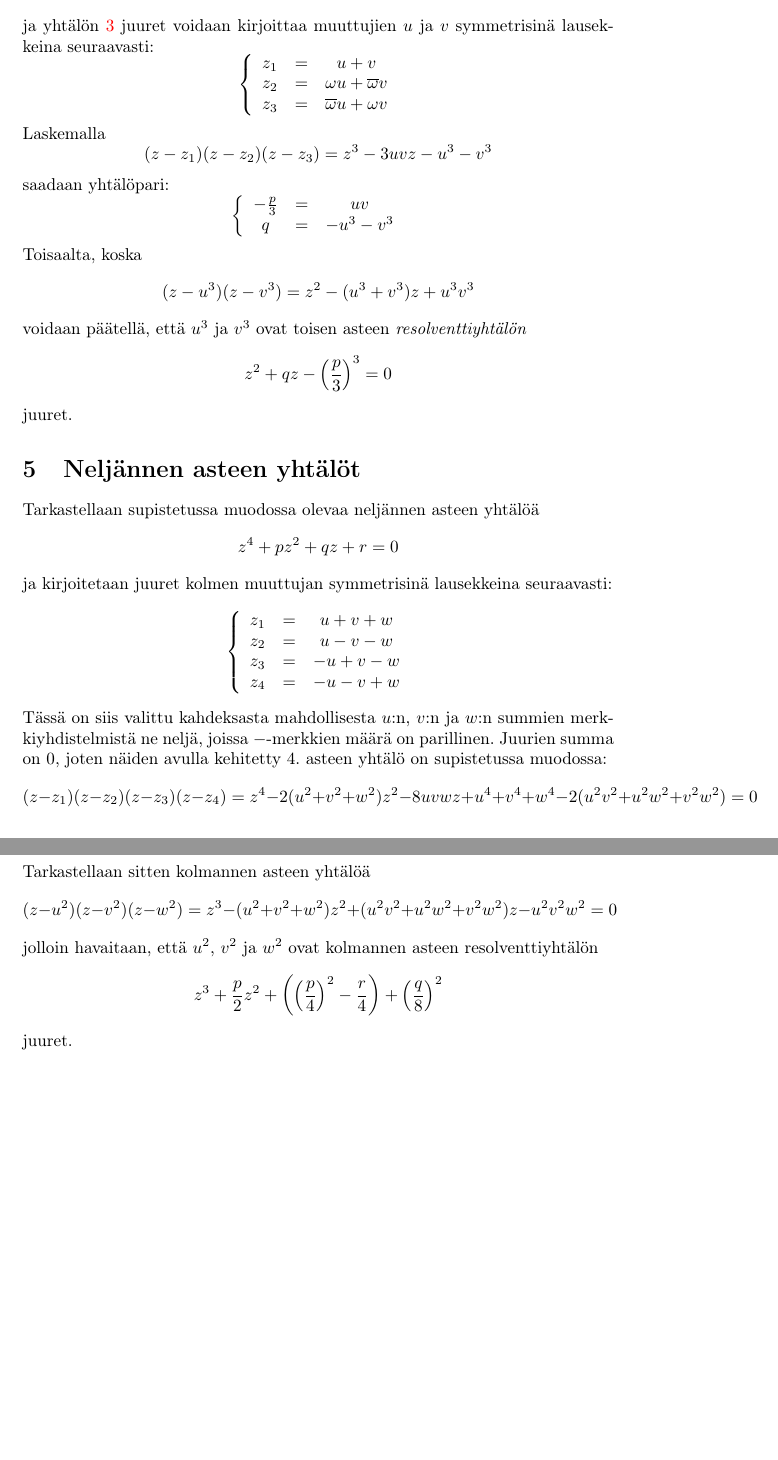
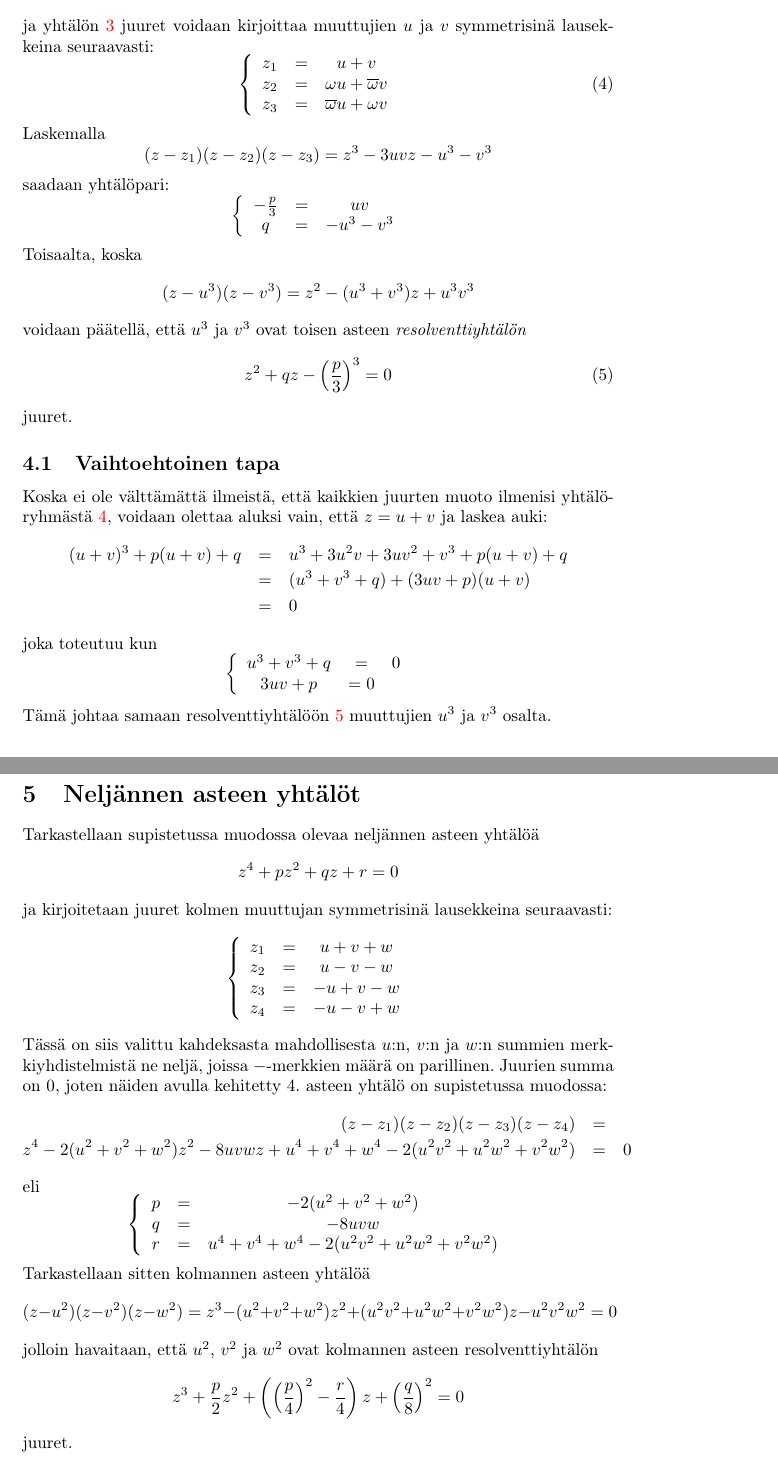
Before and after one commit to mnummeli/tslespoo, a LaTeX document (misc/cardano.tex): two parts of pages 3 and 4 of 4, joined at a grey line, cut so that both start at the same text, the shorter picture padded with empty space. Compiled offline with pdfLaTeX.

Commit message:
Vaihtoehtoinen 3. asteen yhtälön ratkaisu

```diff
--- a/misc/cardano.tex
+++ b/misc/cardano.tex
@@ -75,7 +75,8 @@ voidaan osoittaa, että pätee mm.
   \omega+\overline{\omega} & = & -1
 \end{eqnarray*}
 ja yhtälön \ref{supkolmannenasteen} juuret voidaan kirjoittaa muuttujien $u$ ja $v$ symmetrisinä lausekkeina seuraavasti:
-$$
+\begin{equation}
+  \label{kolmjuuret}
 \left\{
 \begin{array}{ccc}
   z_1 & = & u+v \\
@@ -102,10 +103,28 @@ $$
 (z-u^3)(z-v^3)=z^2-(u^3+v^3)z+u^3 v^3
 $$
 voidaan päätellä, että $u^3$ ja $v^3$ ovat toisen asteen \emph{resolventtiyhtälön}
+\begin{equation}
+  \label{kolmresolventti}
+z^2+qz-\left(\frac{p}{3}\right)^3=0
+\end{equation}
+juuret.
+\subsection{Vaihtoehtoinen tapa}
+Koska ei ole välttämättä ilmeistä, että kaikkien juurten muoto ilmenisi yhtälöryhmästä \ref{kolmjuuret}, voidaan olettaa aluksi vain, että $z=u+v$ ja laskea auki:
+\begin{eqnarray*}
+  (u+v)^3+p(u+v)+q & = & u^3+3u^2 v+3uv^2+v^3+p(u+v)+q \\
+  & = & (u^3+v^3+q) + (3uv+p)(u+v) \\
+  & = & 0
+\end{eqnarray*}
+joka toteutuu kun
 $$
-z^2+qz-\left(\frac{p}{3}\right)^3=0
+\left\{
+\begin{array}{ccc}
+  u^3+v^3+q & = & 0 \\
+  3uv+p & = 0
+\end{array}
+\right.
 $$
-juuret.
+Tämä johtaa samaan resolventtiyhtälöön \ref{kolmresolventti} muuttujien $u^3$ ja $v^3$ osalta.
 \section{Neljännen asteen yhtälöt}
 Tarkastellaan supistetussa muodossa olevaa neljännen asteen yhtälöä
 $$
@@ -123,9 +142,10 @@ $$
 \right.
 $$
 Tässä on siis valittu kahdeksasta mahdollisesta $u$:n, $v$:n ja $w$:n summien merkkiyhdistelmistä ne neljä, joissa $-$-merkkien määrä on parillinen. Juurien summa on $0$, joten näiden avulla kehitetty 4. asteen yhtälö on supistetussa muodossa:
-$$
-(z-z_1)(z-z_2)(z-z_3)(z-z_4)=z^4-2(u^2+v^2+w^2)z^2-8uvwz+u^4+v^4+w^4-2(u^2 v^2+u^2 w^2+v^2 w^2)=0
-$$
+\begin{eqnarray*}
+  (z-z_1)(z-z_2)(z-z_3)(z-z_4) & = & \\
+  z^4-2(u^2+v^2+w^2)z^2-8uvwz+u^4+v^4+w^4-2(u^2 v^2+u^2 w^2+v^2 w^2) & = & 0
+\end{eqnarray*}
 eli
 $$
 \left\{
@@ -142,7 +162,7 @@ $$
 $$
 jolloin havaitaan, että $u^2$, $v^2$ ja $w^2$ ovat kolmannen asteen resolventtiyhtälön
 $$
-z^3+\frac{p}{2}z^2+\left(\left(\frac{p}{4}\right)^2-\frac{r}{4}\right)+\left(\frac{q}{8}\right)^2
+z^3+\frac{p}{2}z^2+\left(\left(\frac{p}{4}\right)^2-\frac{r}{4}\right)z+\left(\frac{q}{8}\right)^2=0
 $$
 juuret.
 \end{document}
```
Also changed, not shown: misc/cardano.tex (2 more changed lines).
